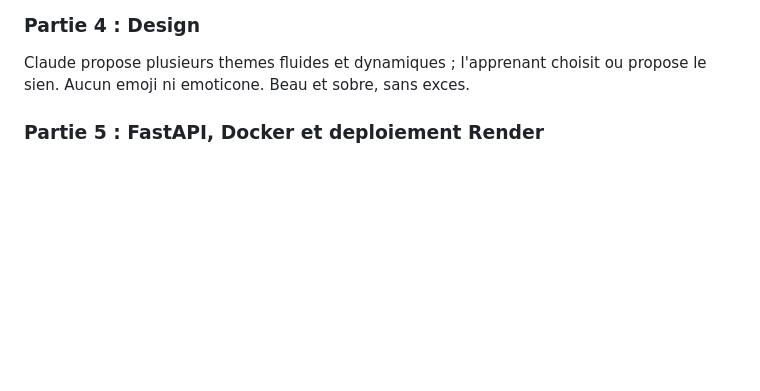
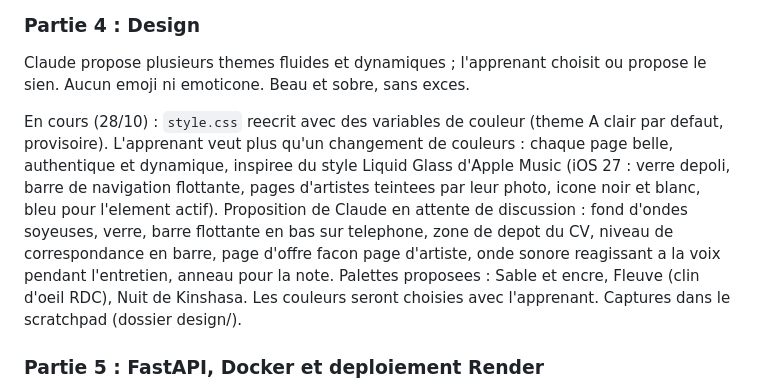
Before and after one commit to jason-bit-lang/ball, a Markdown page: CLAUDE.md, the part around the change. GitHub-like rendering; blank space fills up the shorter version.

Commit message:
CLAUDE.md : etat de la discussion sur le design (partie 4)
Co-Authored-By: Claude Opus 5.5 <noreply@anthropic.com>
Claude-Session: https://claude.ai/code/session_01FRYzDQBebXdWBfYZ3Qw4s9

```diff
--- a/CLAUDE.md
+++ b/CLAUDE.md
@@ -174,6 +174,16 @@ Choix faits pendant la partie 3 :
 Claude propose plusieurs themes fluides et dynamiques ; l'apprenant choisit ou propose le sien.
 Aucun emoji ni emoticone. Beau et sobre, sans exces.
 
+En cours (28/10) : `style.css` reecrit avec des variables de couleur (theme A clair par defaut,
+provisoire). L'apprenant veut plus qu'un changement de couleurs : chaque page belle, authentique et
+dynamique, inspiree du style Liquid Glass d'Apple Music (iOS 27 : verre depoli, barre de navigation
+flottante, pages d'artistes teintees par leur photo, icone noir et blanc, bleu pour l'element actif).
+Proposition de Claude en attente de discussion : fond d'ondes soyeuses, verre, barre flottante en bas
+sur telephone, zone de depot du CV, niveau de correspondance en barre, page d'offre facon page
+d'artiste, onde sonore reagissant a la voix pendant l'entretien, anneau pour la note. Palettes
+proposees : Sable et encre, Fleuve (clin d'oeil RDC), Nuit de Kinshasa. Les couleurs seront choisies
+avec l'apprenant. Captures dans le scratchpad (dossier design/).
+
 ### Partie 5 : FastAPI, Docker et deploiement Render
 
 - Orchestrateur FastAPI (`/speak-smart`) :
```
